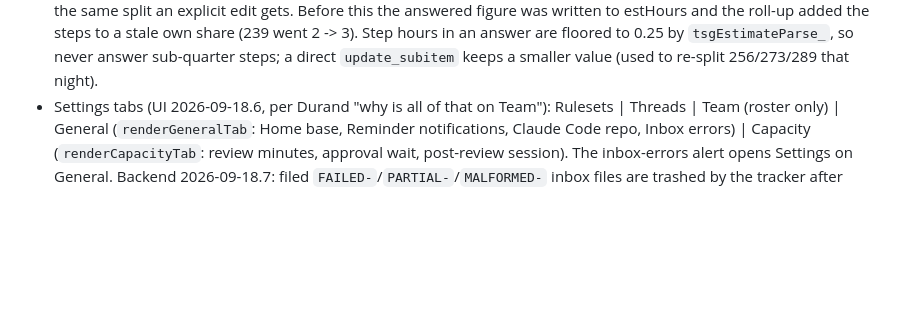
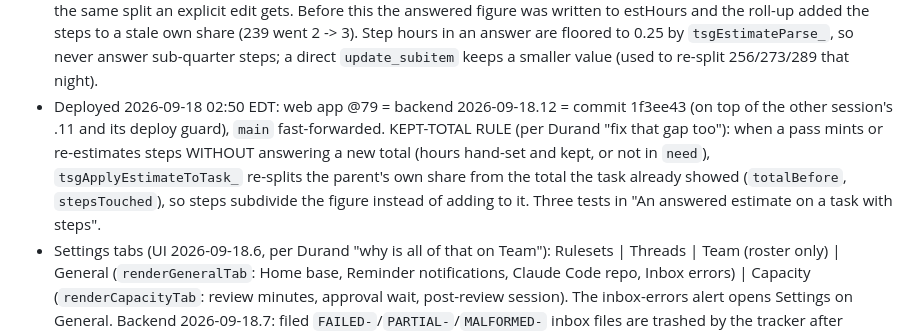
Before and after one commit to tsg-homes/TSG-Task-Tracker, a Markdown page: CLAUDE.md, the part around the change. GitHub-like rendering; blank space fills up the shorter version.

Commit message:
CLAUDE.md: @79 deployed (backend 2026-09-18.12); the kept-total rule
Co-Authored-By: Claude Fable 5.1 <noreply@anthropic.com>
Claude-Session: https://claude.ai/code/session_01C6VsTUFWY9ShEehQroCmCy

```diff
--- a/CLAUDE.md
+++ b/CLAUDE.md
@@ -786,6 +786,12 @@ stale (2026-09-14); everything lives on `claude/affectionate-planck-458f9h`.
   the roll-up added the steps to a stale own share (239 went 2 -> 3). Step hours in an answer
   are floored to 0.25 by `tsgEstimateParse_`, so never answer sub-quarter steps; a direct
   `update_subitem` keeps a smaller value (used to re-split 256/273/289 that night).
+- Deployed 2026-09-18 02:50 EDT: web app @79 = backend 2026-09-18.12 = commit 1f3ee43 (on top of the
+  other session's .11 and its deploy guard), `main` fast-forwarded. KEPT-TOTAL RULE (per Durand "fix
+  that gap too"): when a pass mints or re-estimates steps WITHOUT answering a new total (hours
+  hand-set and kept, or not in `need`), `tsgApplyEstimateToTask_` re-splits the parent's own share
+  from the total the task already showed (`totalBefore`, `stepsTouched`), so steps subdivide the
+  figure instead of adding to it. Three tests in "An answered estimate on a task with steps".
 - Settings tabs (UI 2026-09-18.6, per Durand "why is all of that on Team"): Rulesets | Threads |
   Team (roster only) | General (`renderGeneralTab`: Home base, Reminder notifications, Claude Code
   repo, Inbox errors) | Capacity (`renderCapacityTab`: review minutes, approval wait, post-review
```
